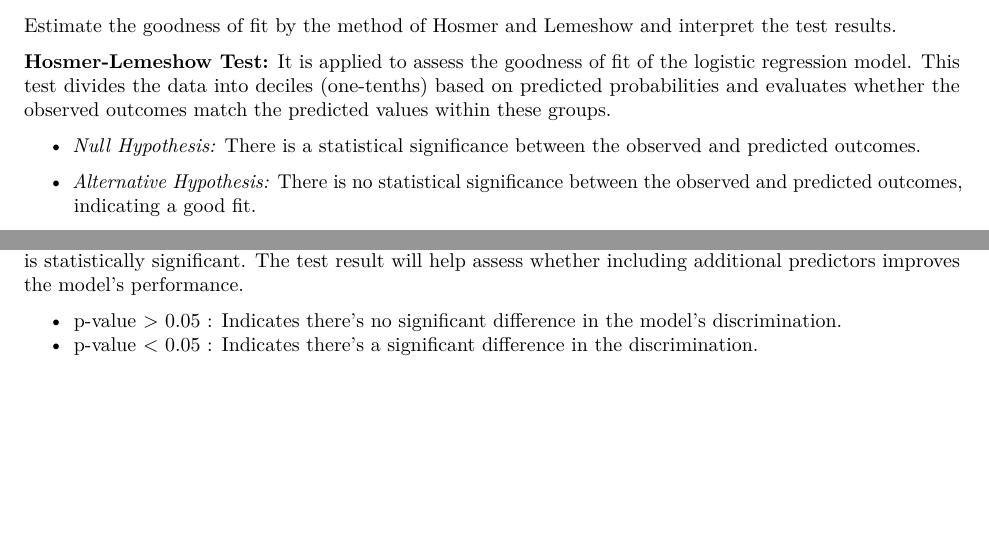
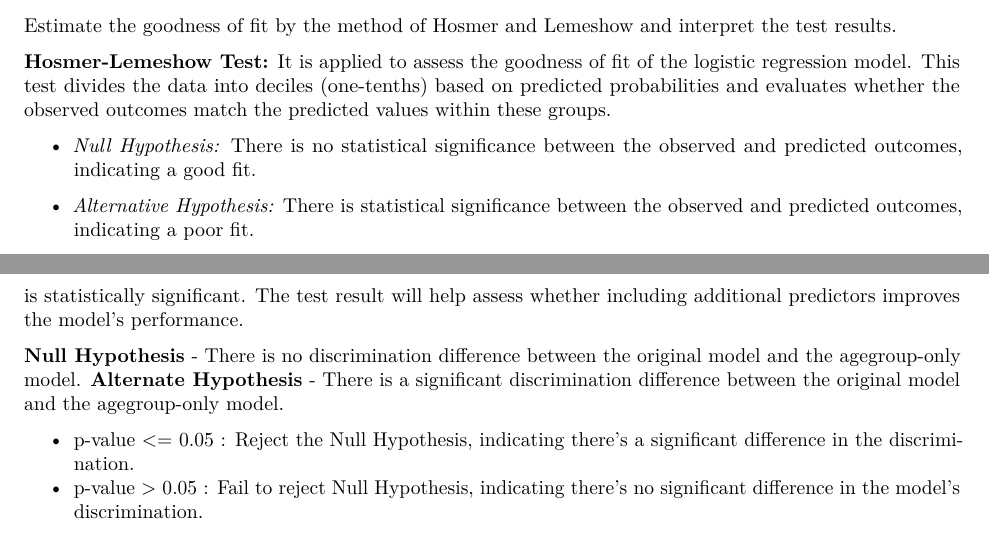
Before and after one commit to sil-pixel/5BD000, an R Markdown document (Assignment2/Assignment2.Rmd): two parts of pages 12 and 13 of 16 before the commit and two parts of pages 12 and 14 of 16 after it, joined at a grey line, cut so that both start at the same text, the shorter picture padded with empty space. Rendered offline with R 4.5, knitr and Pandoc, then LaTeX, with nearby package versions; some code elsewhere in the file could not run offline.

Commit message:
Hypotheses updated for q5

```diff
--- a/Assignment2/Assignment2.Rmd
+++ b/Assignment2/Assignment2.Rmd
@@ -555,9 +555,9 @@ Estimate the goodness of fit by the method of Hosmer and Lemeshow and interpret
 
 **Hosmer-Lemeshow Test:**  It is applied to assess the goodness of fit of the logistic regression model. This test divides the data into deciles (one-tenths) based on predicted probabilities and evaluates whether the observed outcomes match the predicted values within these groups.
 
-- *Null Hypothesis:* There is a statistical significance between the observed and predicted outcomes.
+- *Null Hypothesis:* There is no statistical significance between the observed and predicted outcomes, indicating a good fit.
 
-- *Alternative Hypothesis:* There is no statistical significance between the observed and predicted outcomes, indicating a good fit.
+- *Alternative Hypothesis:* There is statistical significance between the observed and predicted outcomes, indicating a poor fit.
 
 ### Approach:
 
@@ -628,8 +629,12 @@ auc(roc_agegroup)
 
 The discrimination performance of the original model and the simplified agegroup-only model will be compared statistically. The DeLong test will be employed to determine if the difference in the AUCs of the two models is statistically significant. The test result will help assess whether including additional predictors improves the model’s performance.
 
-- p-value > 0.05 : Indicates there's no significant difference in the model's discrimination.
-- p-value < 0.05 : Indicates there's a significant difference in the discrimination.
+**Null Hypothesis** - There is no discrimination difference between the original model and the agegroup-only model.
+**Alternate Hypothesis** - There is a significant discrimination difference between the original model and the agegroup-only model.
+
+- p-value <= 0.05 : Reject the Null Hypothesis, indicating there's a significant difference in the discrimination.
+- p-value > 0.05 : Fail to reject Null Hypothesis, indicating there's no significant difference in the model's discrimination.
+
 
 ### Code:
 
```
Also changed, not shown: Assignment2/Assignment2.Rmd (5 more changed lines).
